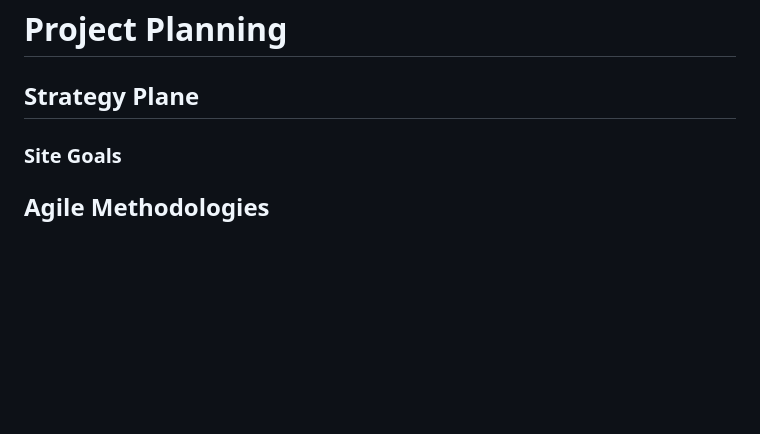
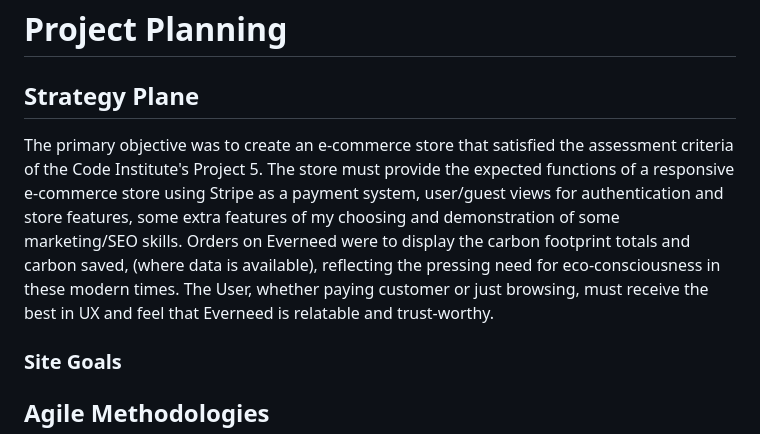
Before and after one commit to amylour/everneed, a Markdown page: README.md, the part around the change. Rendered like a GitHub page; blank space fills up the shorter version.

Commit message:
update: readme strategy plane

```diff
--- a/README.md
+++ b/README.md
@@ -169,6 +169,10 @@
 # Project Planning
 
 ## Strategy Plane
+
+The primary objective was to create an e-commerce store that satisfied the assessment criteria of the Code Institute's Project 5. The store must provide the expected functions of a responsive e-commerce store using Stripe as a payment system, user/guest views for authentication and store features, some extra features of my choosing and demonstration of some marketing/SEO skills. Orders on Everneed were to display the carbon footprint totals and carbon saved, (where data is available), reflecting the pressing need for eco-consciousness in these modern times. The User, whether paying customer or just browsing, must receive the best in UX and feel that Everneed is relatable and trust-worthy.
+
+
 
 ### Site Goals
 
```
